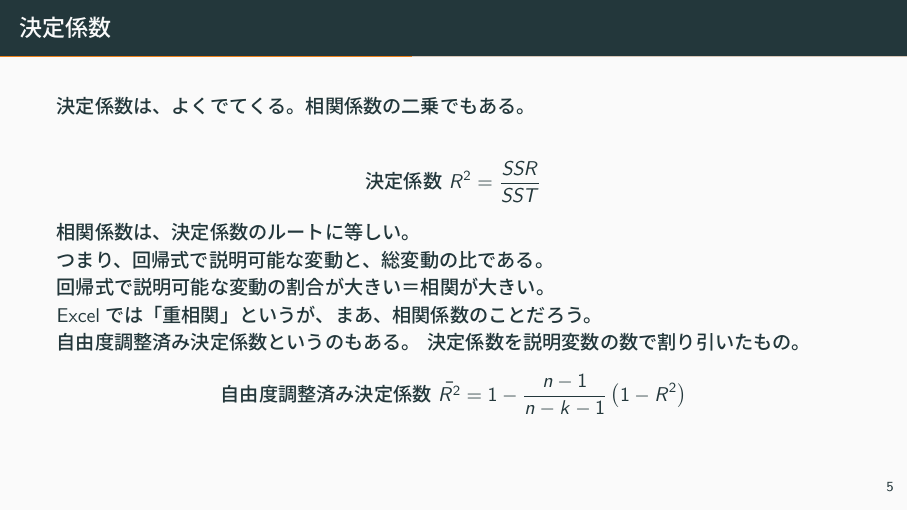
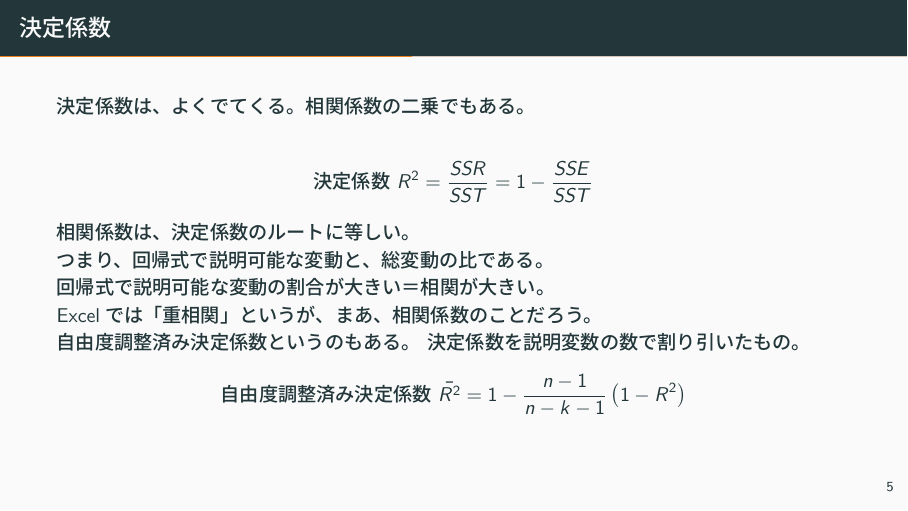
Before and after one commit to SzTk/FinancialAnalyst_Math, LaTeX slides (main.tex): page 6 of 12. The pictures show the PDF file FinancialAnalyst_Math.pdf that the author committed with the source.

Commit message:
Updates from Overleaf

```diff
--- a/main.tex
+++ b/main.tex
@@ -99,7 +99,7 @@
  \begin{frame}{決定係数}
     決定係数は、よくでてくる。相関係数の二乗でもある。 \\
     \begin{align*}
-        \text{決定係数 } R^2= \frac{SSR}{SST}
+        \text{決定係数 } R^2= \frac{SSR}{SST} = 1 - \frac{SSE}{SST}
     \end{align*}
     相関係数は、決定係数のルートに等しい。\\
     つまり、回帰式で説明可能な変動と、総変動の比である。\\
```
Also changed, not shown: FinancialAnalyst_Math.pdf.
